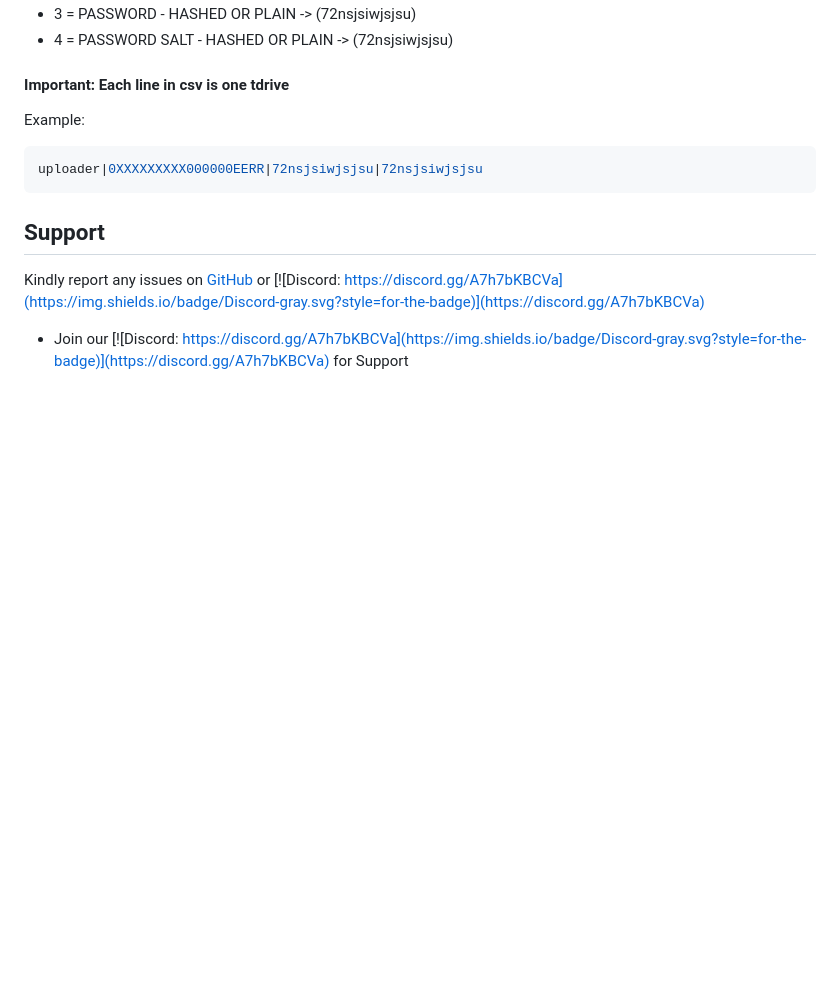
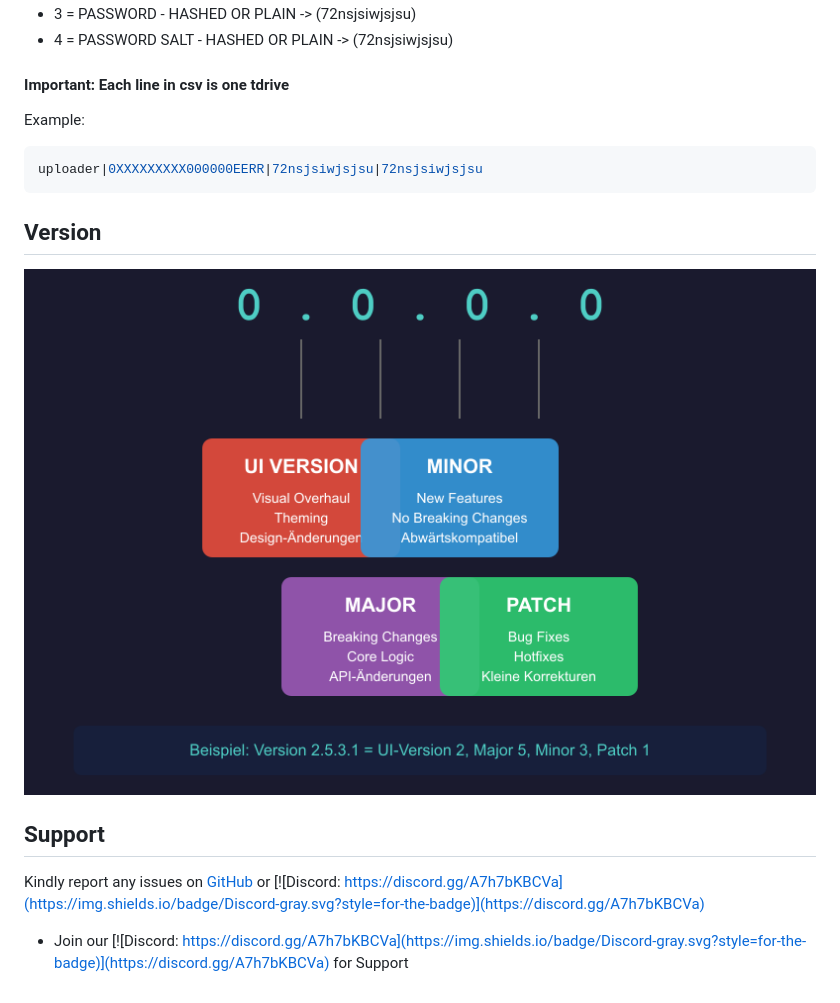
Before and after one commit to cyb3rgh05t/docker-uploader, a Markdown page: README.md, the part around the change. Rendered like a GitHub page; pictures changed too: images/versioning.png (added); blank space fills up the shorter version.

````diff
--- a/README.md
+++ b/README.md
@@ -239,6 +239,10 @@ Example:
 uploader|0XXXXXXXXX000000EERR|72nsjsiwjsjsu|72nsjsiwjsjsu
 ```
 
+## Version
+
+![Image of Uploader](/images/versioning.png)
+
 ## Support
 
 Kindly report any issues on [GitHub](https://github.com/dockserver/dockserver/issues) or [![Discord: https://discord.gg/A7h7bKBCVa](https://img.shields.io/badge/Discord-gray.svg?style=for-the-badge)](https://discord.gg/A7h7bKBCVa)
````
